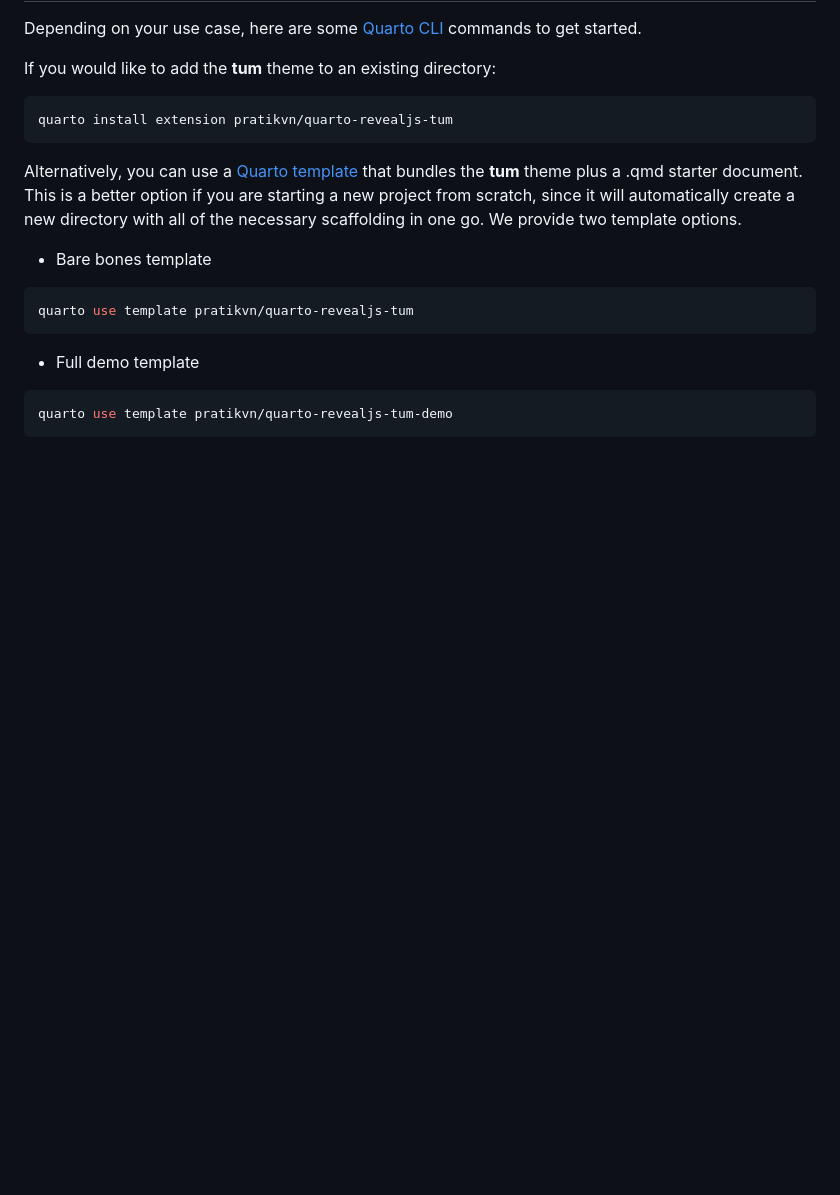
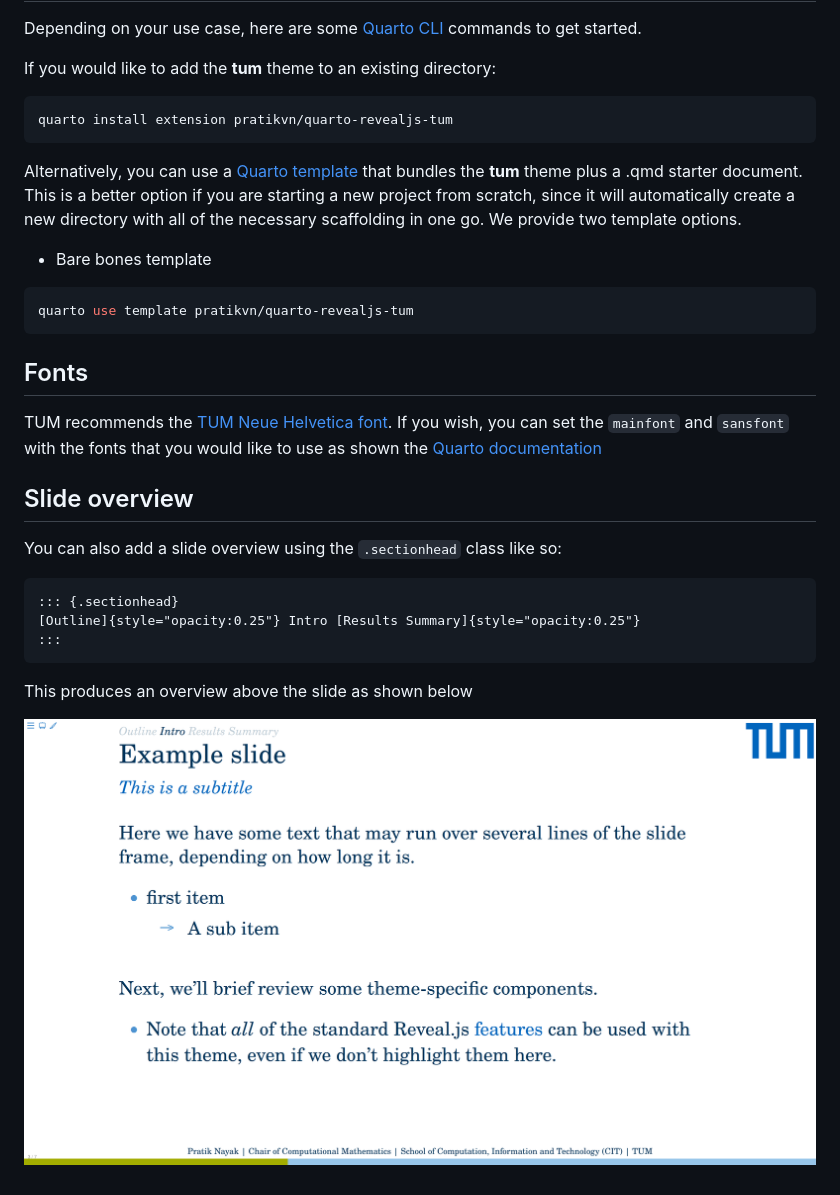
Before and after one commit to pratikvn/quarto-revealjs-tum, a Markdown page: README.md, the part around the change. Drawn GitHub-style; pictures changed too: section-head.png (added); blank space fills up the shorter version.

````diff
--- a/README.md
+++ b/README.md
@@ -31,8 +31,20 @@ two template options.
 quarto use template pratikvn/quarto-revealjs-tum
 ```
 
-- Full demo template
+## Fonts
 
-```bash
-quarto use template pratikvn/quarto-revealjs-tum-demo
+TUM recommends the [TUM Neue Helvetica font](http://portal.mytum.de/corporatedesign). If you wish, you can set the `mainfont` and `sansfont` with the fonts that you would like to use as shown the [Quarto documentation](https://quarto.org/docs/output-formats/html-themes.html#basic-options)
+
+## Slide overview
+
+You can also add a slide overview using the `.sectionhead` class like so:
+
+``` markdown
+::: {.sectionhead}
+[Outline]{style="opacity:0.25"} Intro [Results Summary]{style="opacity:0.25"}
+:::
 ```
+
+This produces an overview above the slide as shown below
+
+![](section-head.png "section head")
````
Also changed, not shown: 1 other file.
